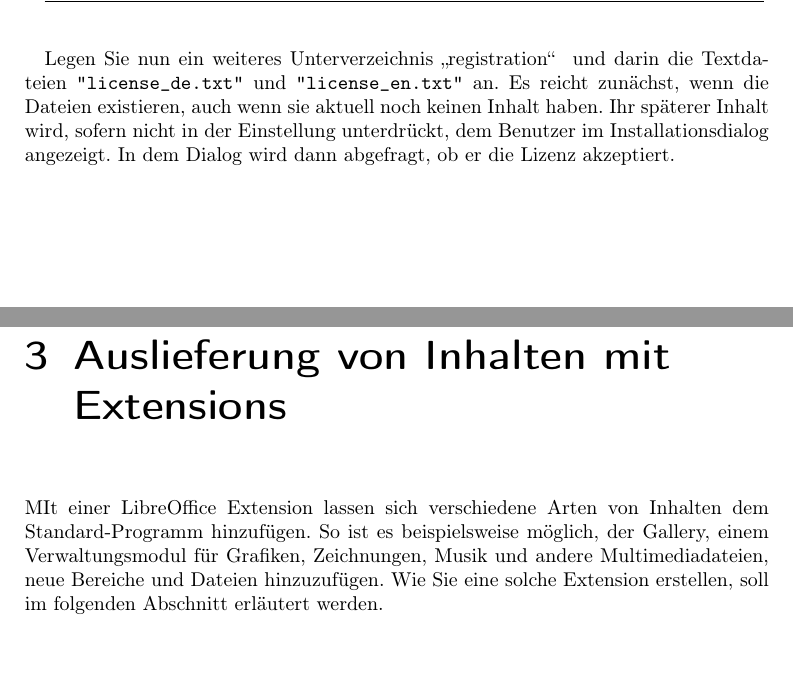
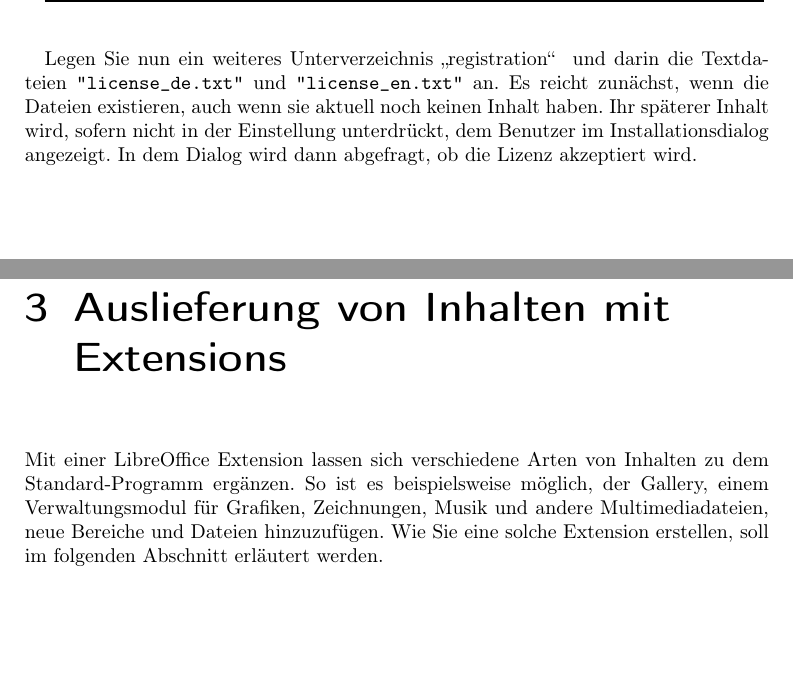
Before and after one commit to andreasma/extensionbook, a LaTeX book (extensionsbook.tex): two parts of pages 21 and 25 of 49, joined at a grey line, cut so that both start at the same text, the shorter picture padded with empty space. Compiled offline with pdfLaTeX.

Commit message:
further text edits

```diff
--- a/extensionsbook.tex
+++ b/extensionsbook.tex
@@ -437,7 +439,7 @@ Das <registration>-Element enthält ein <simple-license>-Element, welches wieder
 
 \bigskip
 \bigskip
-Legen Sie nun ein weiteres Unterverzeichnis \glqq registration\grqq~ und darin die Textdateien \verb|"license_de.txt"| und \verb|"license_en.txt"| an. Es reicht zunächst, wenn die Dateien existieren, auch wenn sie aktuell noch keinen Inhalt haben. Ihr späterer Inhalt wird, sofern nicht in der Einstellung unterdrückt, dem Benutzer im Installationsdialog angezeigt. In dem Dialog wird dann abgefragt, ob er die Lizenz akzeptiert.
+Legen Sie nun ein weiteres Unterverzeichnis \glqq registration\grqq~ und darin die Textdateien \verb|"license_de.txt"| und \verb|"license_en.txt"| an. Es reicht zunächst, wenn die Dateien existieren, auch wenn sie aktuell noch keinen Inhalt haben. Ihr späterer Inhalt wird, sofern nicht in der Einstellung unterdrückt, dem Benutzer im Installationsdialog angezeigt. In dem Dialog wird dann abgefragt, ob die Lizenz akzeptiert wird.
 \newpage
 \begin{lstlisting}
 <registration>
@@ -503,7 +505,7 @@ Eine entsprechende Basisvorlage für eine LibreOffice Extension finden Sie im Gi
 
 \chapter{Auslieferung von Inhalten mit Extensions}
 
-MIt einer LibreOffice Extension lassen sich verschiedene Arten von Inhalten dem Standard-Programm hinzufügen. So ist es beispielsweise möglich, der Gallery, einem Verwaltungsmodul für Grafiken, Zeichnungen, Musik und andere Multimediadateien, neue Bereiche und Dateien hinzuzufügen. Wie Sie eine solche Extension erstellen, soll im folgenden Abschnitt erläutert werden.
+Mit einer LibreOffice Extension lassen sich verschiedene Arten von Inhalten zu dem Standard-Programm ergänzen. So ist es beispielsweise möglich, der Gallery, einem Verwaltungsmodul für Grafiken, Zeichnungen, Musik und andere Multimediadateien, neue Bereiche und Dateien hinzuzufügen. Wie Sie eine solche Extension erstellen, soll im folgenden Abschnitt erläutert werden.
 
 \section{Gallery-Extension}
 
```
Also changed, not shown: extensionsbook.tex (2 more changed lines).
